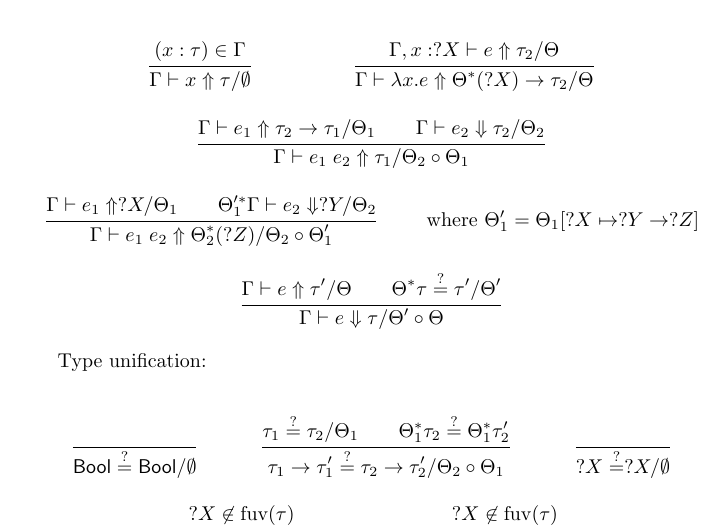
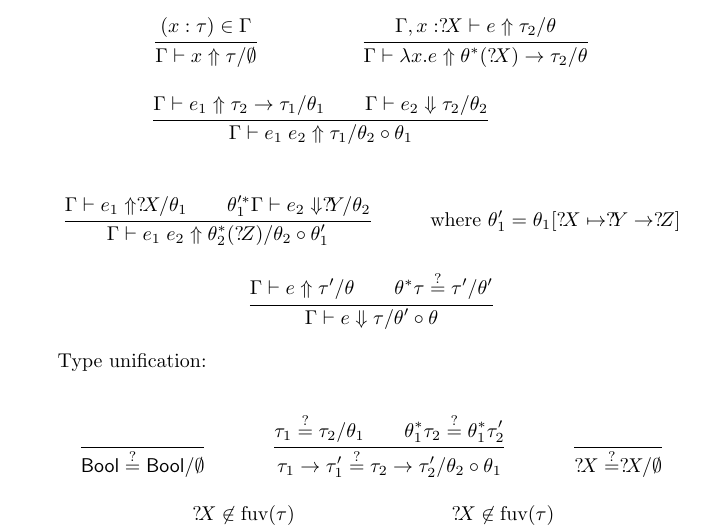
Before and after one commit to ppolesiuk/type-systems-notes, a LaTeX thesis (type-systems.tex, which reads chapter/typeReconstruction.tex): part of page 33 of 35, cut so that both start at the same text. Compiled offline with pdfLaTeX.

Commit message:
fix unification variables and theta

```diff
--- a/chapter/typeReconstruction.tex
+++ b/chapter/typeReconstruction.tex
@@ -11,22 +15,23 @@ Inference rules:
-\newcommand\unify{\stackrel{?}{=}}
 
 \begin{mathpar}
   \inferrule{(x : \tau) \in \Gamma}
             {\Gamma\vdash x \Uparrow \tau / \emptyset}
 
-  \inferrule{\Gamma, x : ?X \vdash e \Uparrow \tau_2 / \Theta}
-            {\Gamma\vdash \lambda x.e \Uparrow \Theta^*(?X) \to \tau_2 / \Theta}
+  \inferrule{\Gamma, x : \UVarX \vdash e \Uparrow \tau_2 / \theta}
+            {\Gamma\vdash \lambda x.e \Uparrow \theta^*(\UVarX) \to \tau_2 / \theta}
 
-  \inferrule{\Gamma\vdash e_1 \Uparrow \tau_2 \to \tau_1 / \Theta_1 \\ \Gamma\vdash e_2 \Downarrow \tau_2 / \Theta_2}
-            {\Gamma\vdash e_1\;e_2 \Uparrow \tau_1 / \Theta_2 \circ \Theta_1}
+  \inferrule{\Gamma\vdash e_1 \Uparrow \tau_2 \to \tau_1 / \theta_1 \\ \Gamma\vdash e_2 \Downarrow \tau_2 / \theta_2}
+            {\Gamma\vdash e_1\;e_2 \Uparrow \tau_1 / \theta_2 \circ \theta_1}
 
-  \inferrule{\Gamma\vdash e_1 \Uparrow ?X / \Theta_1 \\ \Theta_1'^*\Gamma\vdash e_2 \Downarrow ?Y / \Theta_2}
-            {\Gamma\vdash e_1\;e_2 \Uparrow \Theta_2^*(?Z) / \Theta_2 \circ \Theta_1'}
+  \\\\
 
-  \text{where }\Theta_1' = \Theta_1[?X \mapsto ?Y \to ?Z]
+  \inferrule{\Gamma\vdash e_1 \Uparrow \UVarX / \theta_1 \\ \theta_1'^*\Gamma\vdash e_2 \Downarrow \UVarY / \theta_2}
+            {\Gamma\vdash e_1\;e_2 \Uparrow \theta_2^*(\UVarZ) / \theta_2 \circ \theta_1'}
 
-  \inferrule{\Gamma\vdash e \Uparrow \tau' / \Theta \\ \Theta^*\tau \unify \tau' / \Theta'}
-            {\Gamma\vdash e \Downarrow \tau / \Theta' \circ \Theta}
+  \text{where }\theta_1' = \theta_1[\UVarX \mapsto \UVarY \to \UVarZ]
+
+  \inferrule{\Gamma\vdash e \Uparrow \tau' / \theta \\ \theta^*\tau \unify \tau' / \theta'}
+            {\Gamma\vdash e \Downarrow \tau / \theta' \circ \theta}
 \end{mathpar}
 
 Type unification:
@@ -35,17 +40,17 @@ Type unification:
   \inferrule{ }
             {\syncatset{Bool} \unify \syncatset{Bool} / \emptyset}
 
-  \inferrule{\tau_1 \unify \tau_2 / \Theta_1 \\ \Theta_1^* \tau_2 \unify \Theta_1^* \tau_2'}
-            {\tau_1 \to \tau_1' \unify \tau_2 \to \tau_2' / \Theta_2 \circ \Theta_1}
+  \inferrule{\tau_1 \unify \tau_2 / \theta_1 \\ \theta_1^* \tau_2 \unify \theta_1^* \tau_2'}
+            {\tau_1 \to \tau_1' \unify \tau_2 \to \tau_2' / \theta_2 \circ \theta_1}
 
   \inferrule{ }
-            {?X \unify ?X / \emptyset}
+            {\UVarX \unify \UVarX / \emptyset}
 
-  \inferrule{?X \not\in \text{fuv}(\tau) }
-            {?X \unify \tau / [?X \mapsto \tau]}
+  \inferrule{\UVarX \not\in \text{fuv}(\tau) }
+            {\UVarX \unify \tau / [\UVarX \mapsto \tau]}
 
-  \inferrule{?X \not\in \text{fuv}(\tau) }
-            {\tau \unify ?X / [?X \mapsto \tau]}
+  \inferrule{\UVarX \not\in \text{fuv}(\tau) }
+            {\tau \unify \UVarX / [\UVarX \mapsto \tau]}
 \end{mathpar}
 
 %%%%%%%%%%%%%%%%%%%%%%%%%%%%%%%%%%%%%%%%%%%%%%%%%%%%%%%%%%%%%%%%%%%%%%%%%%%%%%%
```
Also changed, not shown: chapter/typeReconstruction.tex (8 more changed lines).
